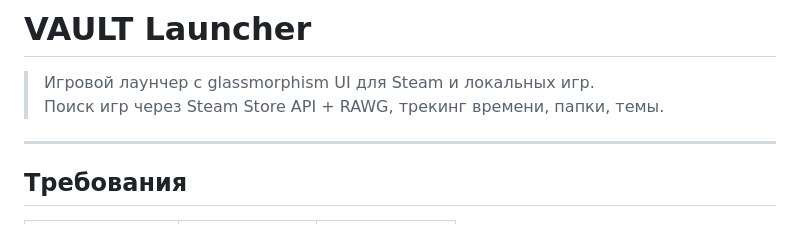
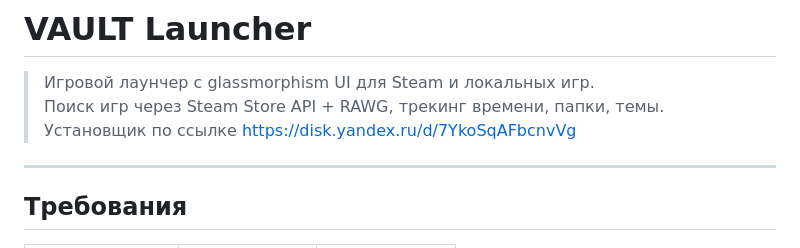
Before and after one commit to glebggshik/VAULT-Launcher, a Markdown page: README.md, the part around the change. GitHub-like rendering.

```diff
--- a/README.md
+++ b/README.md
@@ -2,7 +2,7 @@
 
 > Игровой лаунчер с glassmorphism UI для Steam и локальных игр.
 > Поиск игр через Steam Store API + RAWG, трекинг времени, папки, темы.
-
+> Установщик по ссылке https://disk.yandex.ru/d/7YkoSqAFbcnvVg
 ---
 
 ## Требования
```
